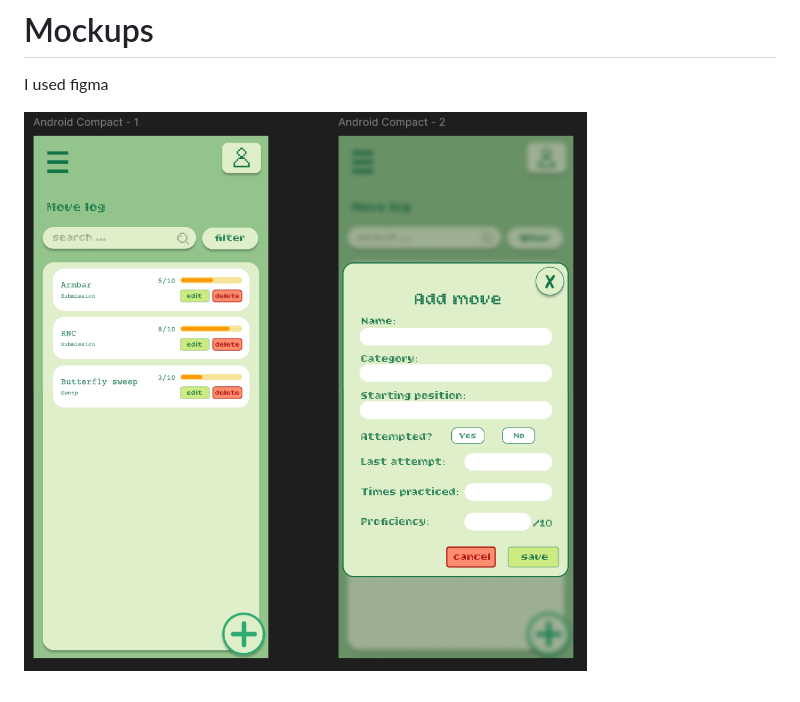
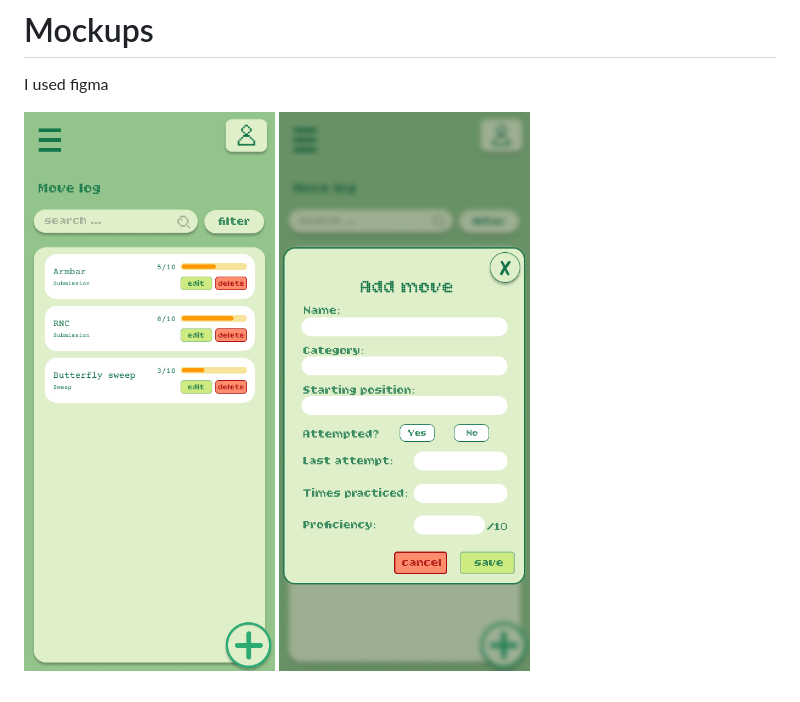
Before and after one commit to Mekk13/Juji-Mobile-App, a Markdown page: README.md, the part around the change. Rendered like a GitHub page; pictures changed too: Add.png (added), List.png (added), Mockup.png (deleted).

Commit message:
better quality images

```diff
--- a/README.md
+++ b/README.md
@@ -35,4 +35,4 @@ The changes remain saved even in the case of an app restart, because they get sa
 # Mockups
 I used figma
 
-![App mockups](Mockup.png)
+![List mockup](List.png) ![Add mockup](Add.png)
```
